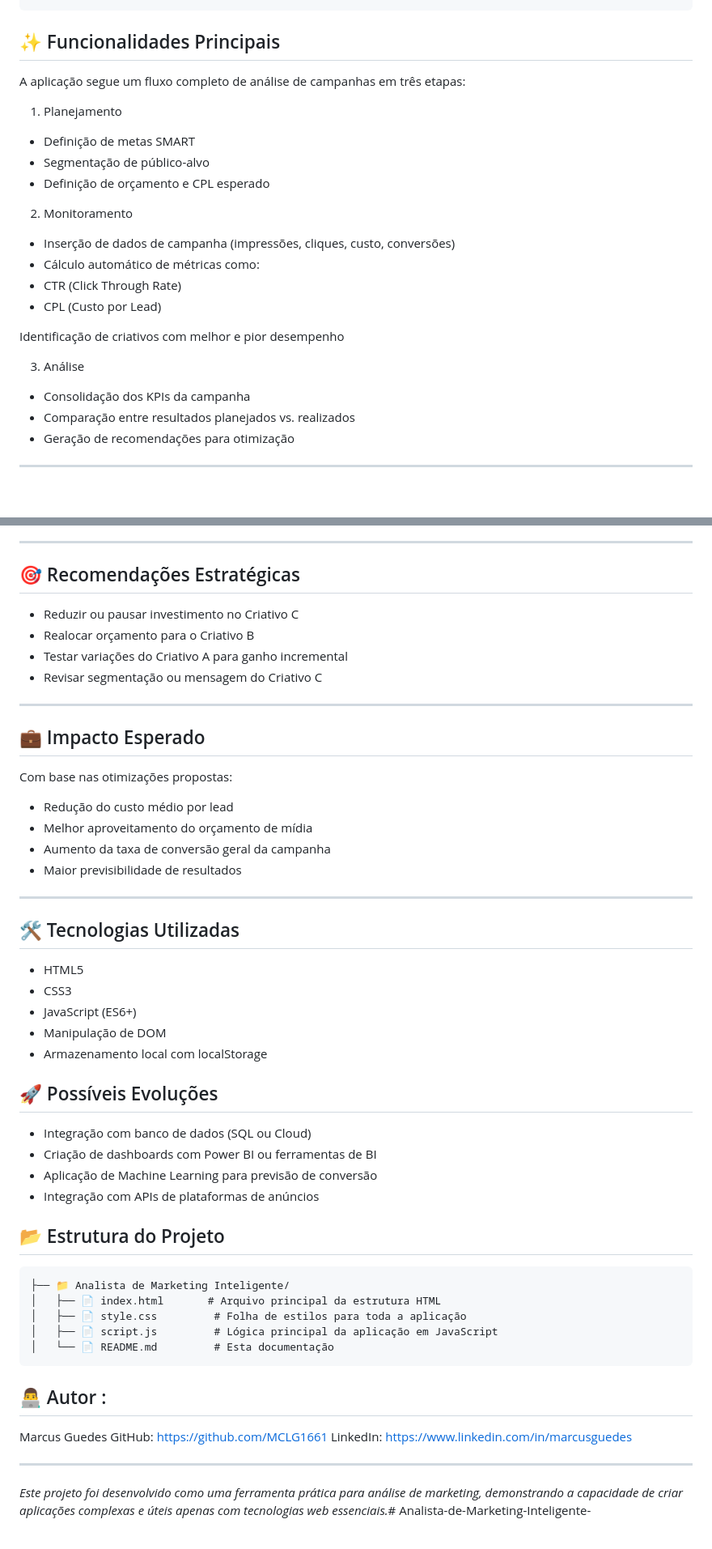
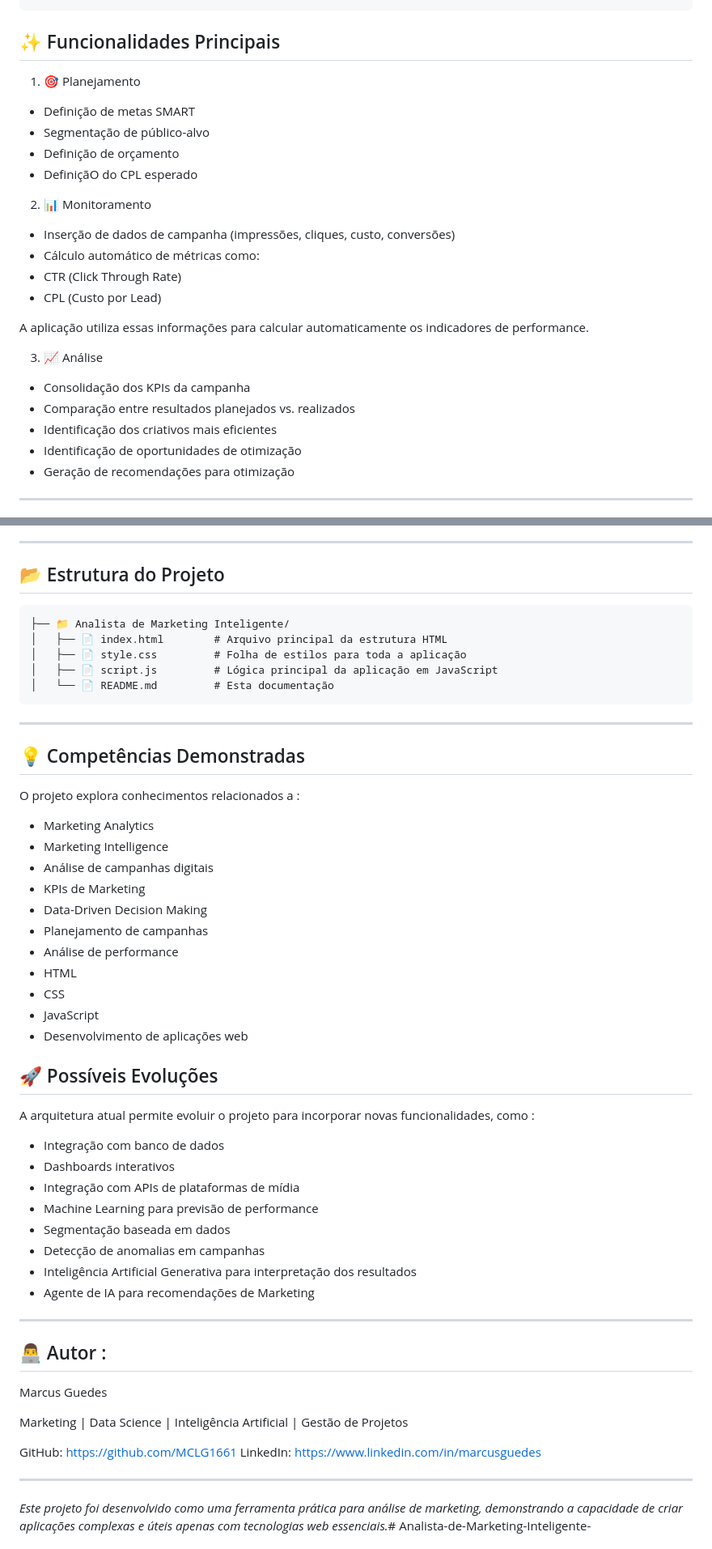
Before and after one commit to MCLG1661/Analista-de-Marketing-Inteligente, a Markdown page: README.md, 2 parts joined by grey strips. Shown at 81% size. Drawn GitHub-style; blank space fills up the shorter version.

````diff
--- a/README.md
+++ b/README.md
@@ -69,27 +69,28 @@ Tomada de Decisão
 
 ## ✨ Funcionalidades Principais
 
-A aplicação segue um fluxo completo de análise de campanhas em três etapas:
-
-1. Planejamento
+1. 🎯 Planejamento
 
 - Definição de metas SMART
 - Segmentação de público-alvo
-- Definição de orçamento e CPL esperado
+- Definição de orçamento
+- DefiniçãO do CPL esperado
 
-2. Monitoramento
+2. 📊 Monitoramento
 
 - Inserção de dados de campanha (impressões, cliques, custo, conversões)
 - Cálculo automático de métricas como:
 - CTR (Click Through Rate)
 - CPL (Custo por Lead)
 
-Identificação de criativos com melhor e pior desempenho
+A aplicação utiliza essas informações para calcular automaticamente os indicadores de performance.
 
-3. Análise
+3. 📈 Análise
 
 - Consolidação dos KPIs da campanha
 - Comparação entre resultados planejados vs. realizados
+- Identificação dos criativos mais eficientes
+- Identificação de oportunidades de otimização
 - Geração de recomendações para otimização
 
 ---
@@ -197,55 +180,55 @@ A aplicação permite :
 
 ---
-
-## 🎯 Recomendações Estratégicas
-
-* Reduzir ou pausar investimento no Criativo C
-* Realocar orçamento para o Criativo B
-* Testar variações do Criativo A para ganho incremental
-* Revisar segmentação ou mensagem do Criativo C
-
----
-
-## 💼 Impacto Esperado
-
-Com base nas otimizações propostas:
-
-* Redução do custo médio por lead
-* Melhor aproveitamento do orçamento de mídia
-* Aumento da taxa de conversão geral da campanha
-* Maior previsibilidade de resultados
-
----
-
-
-## 🛠️ Tecnologias Utilizadas
-
-- HTML5
-- CSS3
-- JavaScript (ES6+)
-- Manipulação de DOM
-- Armazenamento local com localStorage
-
-## 🚀 Possíveis Evoluções
-
-- Integração com banco de dados (SQL ou Cloud)
-- Criação de dashboards com Power BI ou ferramentas de BI
-- Aplicação de Machine Learning para previsão de conversão
-- Integração com APIs de plataformas de anúncios
 
 ## 📂 Estrutura do Projeto
 
 ```
 ├── 📁 Analista de Marketing Inteligente/
-│   ├── 📄 index.html       # Arquivo principal da estrutura HTML
+│   ├── 📄 index.html        # Arquivo principal da estrutura HTML
 │   ├── 📄 style.css         # Folha de estilos para toda a aplicação
 │   ├── 📄 script.js         # Lógica principal da aplicação em JavaScript
 │   └── 📄 README.md         # Esta documentação
 ```
 
+---
+
+## 💡 Competências Demonstradas
+
+O projeto explora conhecimentos relacionados a :
+
+- Marketing Analytics
+- Marketing Intelligence
+- Análise de campanhas digitais
+- KPIs de Marketing
+- Data-Driven Decision Making
+- Planejamento de campanhas
+- Análise de performance
+- HTML
+- CSS
+- JavaScript
+- Desenvolvimento de aplicações web
+
+## 🚀 Possíveis Evoluções
+
+A arquitetura atual permite evoluir o projeto para incorporar novas funcionalidades, como :
+
+- Integração com banco de dados
+- Dashboards interativos
+- Integração com APIs de plataformas de mídia
+- Machine Learning para previsão de performance
+- Segmentação baseada em dados
+- Detecção de anomalias em campanhas
+- Inteligência Artificial Generativa para interpretação dos resultados
+- Agente de IA para recomendações de Marketing
+
+---
+
 ## 👨‍💻 Autor :
 
 Marcus Guedes
+
+Marketing | Data Science | Inteligência Artificial | Gestão de Projetos
+
 GitHub: https://github.com/MCLG1661
 LinkedIn: https://www.linkedin.com/in/marcusguedes
 
````
Also changed, not shown: other parts of README.md (+24 -42 lines).
